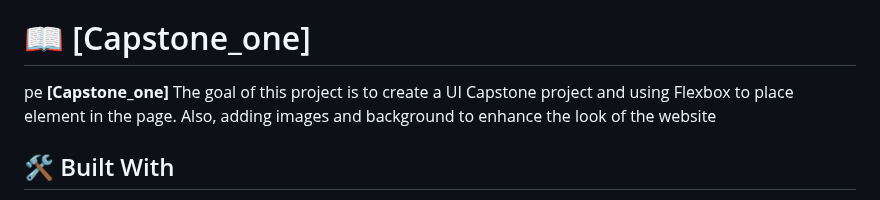
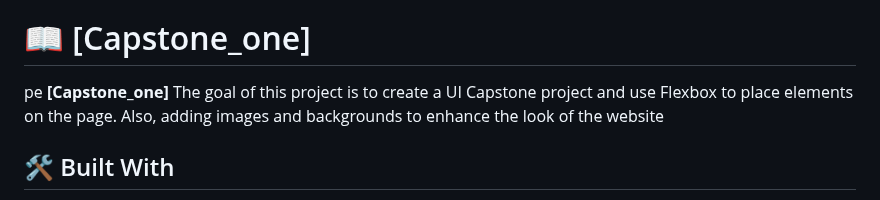
Before and after one commit to QueenterJuma/Liveworx_Capstone_one.github.io, a Markdown page: README.md, the part around one of its changes. Rendered like a GitHub page.

```diff
--- a/README.md
+++ b/README.md
@@ -34,7 +34,7 @@
 
 # 📖 [Capstone_one] <a name="about-project"></a>
 pe
-**[Capstone_one]** The goal of this project is to create a UI Capstone project and using Flexbox to place element in the page. Also, adding images and background to enhance the look of the website
+**[Capstone_one]** The goal of this project is to create a UI Capstone project and use Flexbox to place elements on the page. Also, adding images and backgrounds to enhance the look of the website
 
 ## 🛠 Built With <a name="built-with"></a>
 - HTML
```
Also changed, not shown: other parts of README.md (+1 -1 lines).
